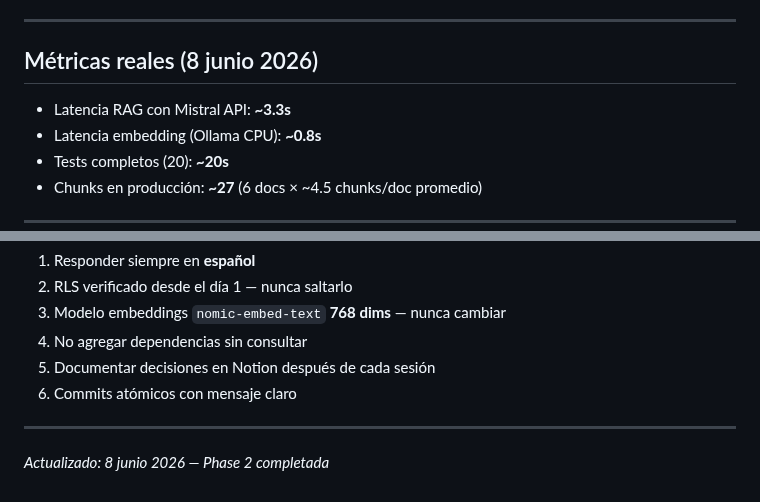
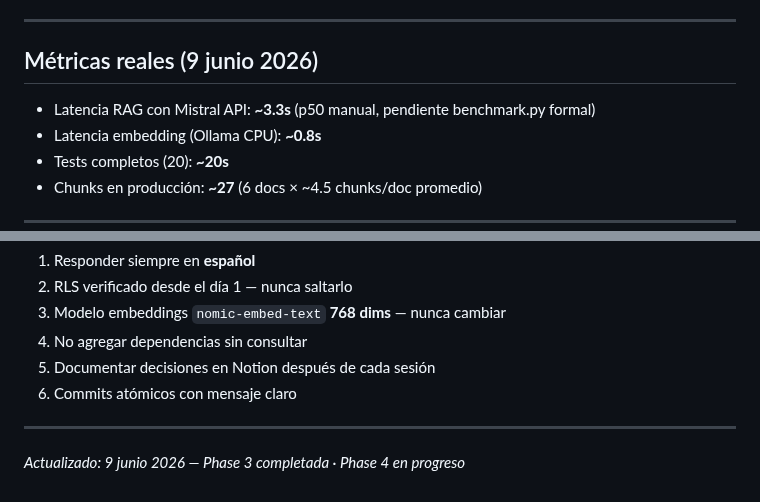
Before and after one commit to lagalga/korio, a Markdown page: CLAUDE.md, 2 parts joined by grey strips. GitHub-like rendering.

```diff
--- a/CLAUDE.md
+++ b/CLAUDE.md
@@ -215,9 +236,9 @@ El early binding es el corazón del sistema. Nunca saltarlo:
 
 ---
 
-## Métricas reales (8 junio 2026)
+## Métricas reales (9 junio 2026)
 
-- Latencia RAG con Mistral API: **~3.3s**
+- Latencia RAG con Mistral API: **~3.3s** (p50 manual, pendiente benchmark.py formal)
 - Latencia embedding (Ollama CPU): **~0.8s**
 - Tests completos (20): **~20s**
 - Chunks en producción: **~27** (6 docs × ~4.5 chunks/doc promedio)
@@ -247,4 +268,4 @@ El early binding es el corazón del sistema. Nunca saltarlo:
 
 ---
 
-*Actualizado: 8 junio 2026 — Phase 2 completada*
+*Actualizado: 9 junio 2026 — Phase 3 completada · Phase 4 en progreso*
```
Also changed, not shown: other parts of CLAUDE.md (+37 -16 lines), docs/ARCHITECTURE.md (+10 -7 lines).
